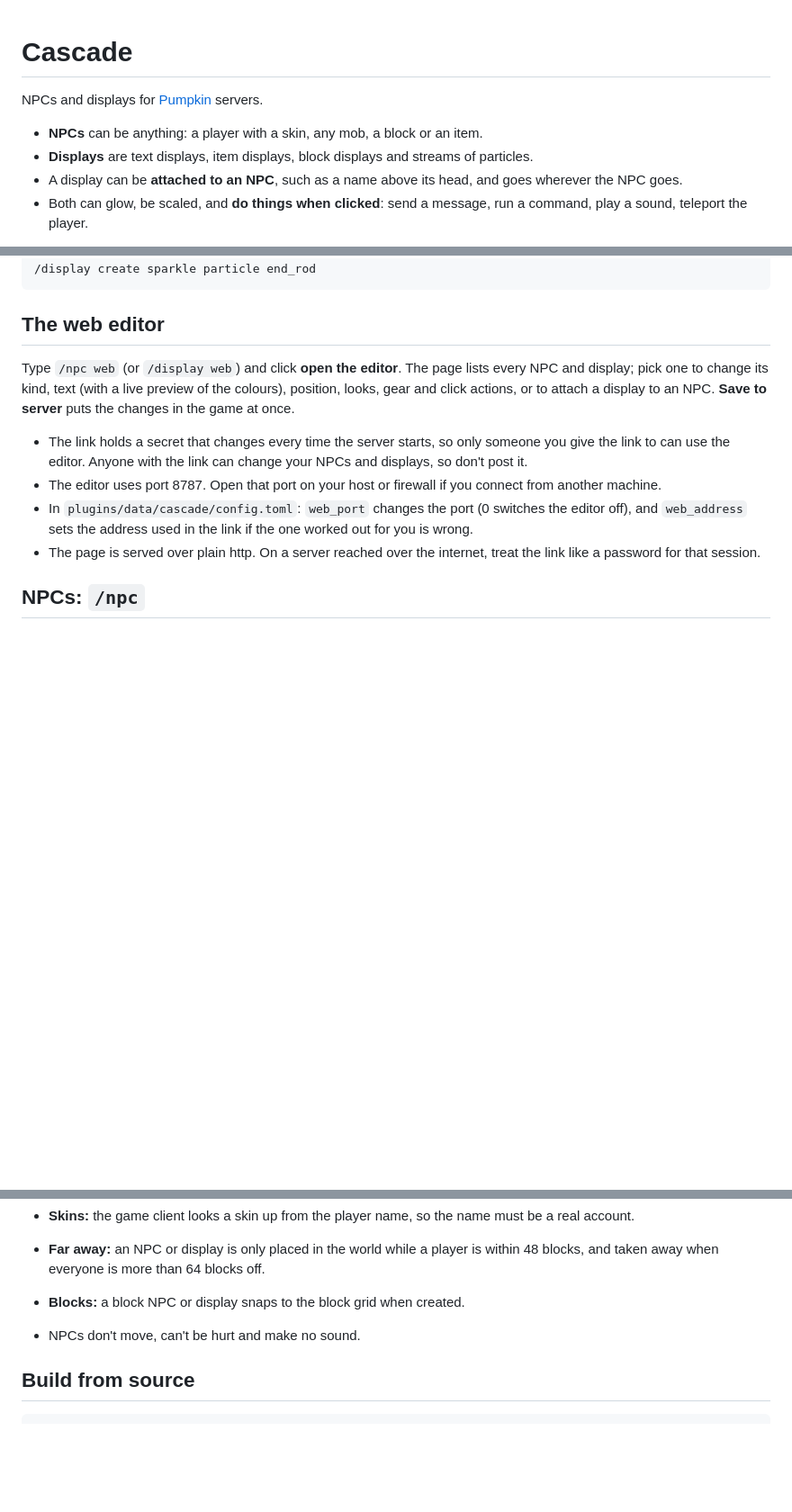
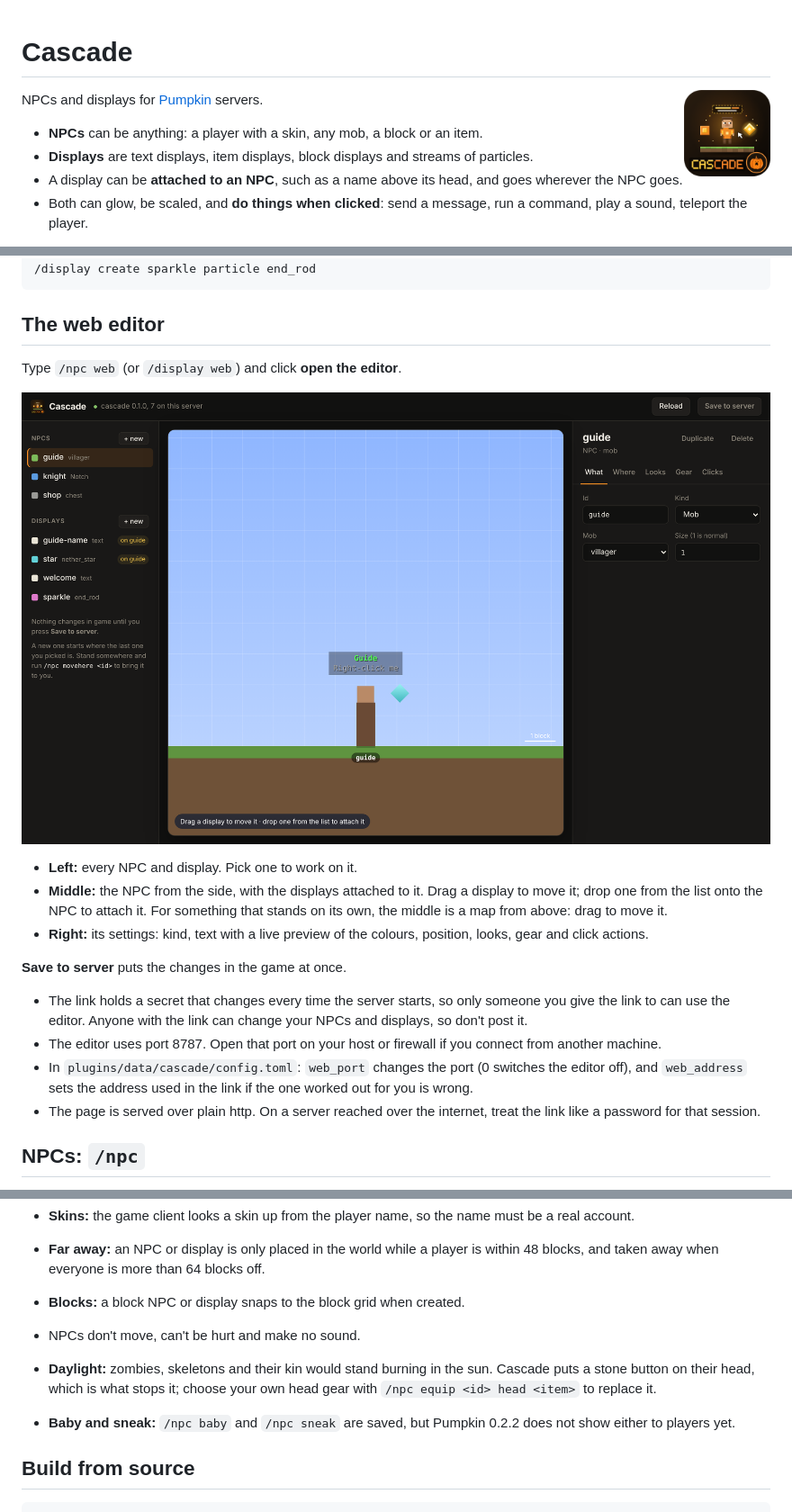
Before and after one commit to Xathr/Cascade, a Markdown page: README.md, 3 parts joined by grey strips. Shown at 90% size. Rendered like a GitHub page; pictures changed too: market/logo.png (added), market/screenshot-editor.png (added); blank space fills up the shorter version.

Commit message:
Web editor redesigned around a drag-and-drop canvas; logo; mobs no longer burn in daylight

```diff
--- a/README.md
+++ b/README.md
@@ -1,4 +1,6 @@
 # Cascade
+
+<img src="market/logo.png" width="96" align="right" alt="Cascade logo">
 
 NPCs and displays for [Pumpkin](https://github.com/Pumpkin-MC/Pumpkin) servers.
 
@@ -49,7 +51,15 @@ A floating title, a turning item and some sparkle:
 
 ## The web editor
 
-Type `/npc web` (or `/display web`) and click **open the editor**. The page lists every NPC and display; pick one to change its kind, text (with a live preview of the colours), position, looks, gear and click actions, or to attach a display to an NPC. **Save to server** puts the changes in the game at once.
+Type `/npc web` (or `/display web`) and click **open the editor**.
+
+![The web editor](market/screenshot-editor.png)
+
+- **Left:** every NPC and display. Pick one to work on it.
+- **Middle:** the NPC from the side, with the displays attached to it. Drag a display to move it; drop one from the list onto the NPC to attach it. For something that stands on its own, the middle is a map from above: drag to move it.
+- **Right:** its settings: kind, text with a live preview of the colours, position, looks, gear and click actions.
+
+**Save to server** puts the changes in the game at once.
 
 - The link holds a secret that changes every time the server starts, so only someone you give the link to can use the editor. Anyone with the link can change your NPCs and displays, so don't post it.
 - The editor uses port 8787. Open that port on your host or firewall if you connect from another machine.
@@ -153,6 +163,8 @@ Everything is saved in `plugins/data/cascade/things.json` each time you change s
 - **Far away:** an NPC or display is only placed in the world while a player is within 48 blocks, and taken away when everyone is more than 64 blocks off.
 - **Blocks:** a block NPC or display snaps to the block grid when created.
 - NPCs don't move, can't be hurt and make no sound.
+- **Daylight:** zombies, skeletons and their kin would stand burning in the sun. Cascade puts a stone button on their head, which is what stops it; choose your own head gear with `/npc equip <id> head <item>` to replace it.
+- **Baby and sneak:** `/npc baby` and `/npc sneak` are saved, but Pumpkin 0.2.2 does not show either to players yet.
 
 ## Build from source
 
```
Also changed, not shown: market/description.md (added, +36 -0 lines), market/listing.md (added, +29 -0 lines), 3 other files.
